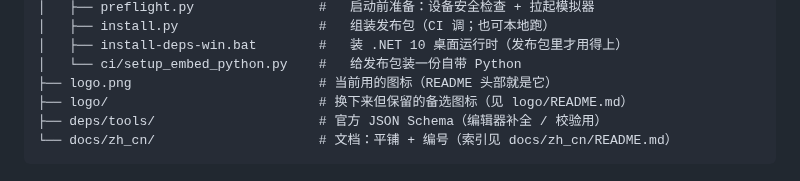
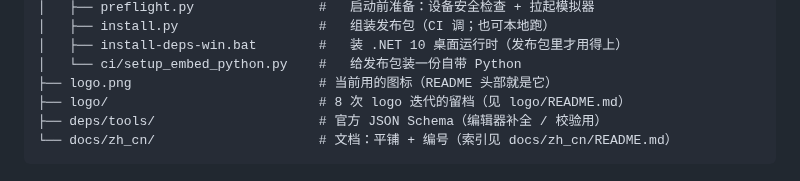
Before and after one commit to yu-echo/MaaCR, a Markdown page: README.md, the part around the change. Drawn GitHub-style.

````diff
--- a/README.md
+++ b/README.md
@@ -286,7 +286,7 @@ MaaCR/
 │   ├── install-deps-win.bat        #   装 .NET 10 桌面运行时（发布包里才用得上）
 │   └── ci/setup_embed_python.py    #   给发布包装一份自带 Python
 ├── logo.png                        # 当前用的图标（README 头部就是它）
-├── logo/                           # 换下来但保留的备选图标（见 logo/README.md）
+├── logo/                           # 8 次 logo 迭代的留档（见 logo/README.md）
 ├── deps/tools/                     # 官方 JSON Schema（编辑器补全 / 校验用）
 └── docs/zh_cn/                     # 文档：平铺 + 编号（索引见 docs/zh_cn/README.md）
 ```
````
Also changed, not shown: logo/README.md (+26 -17 lines), logo/04-mecha-illust.png (added), logo/05-chibi-tablet.png (added), logo/06-fullbody-arena.png (renamed from logo/04-crown-girl-fullbody.png), logo/07-face-dark-bg.png (added), logo/08-face-white-bg.png (added).
